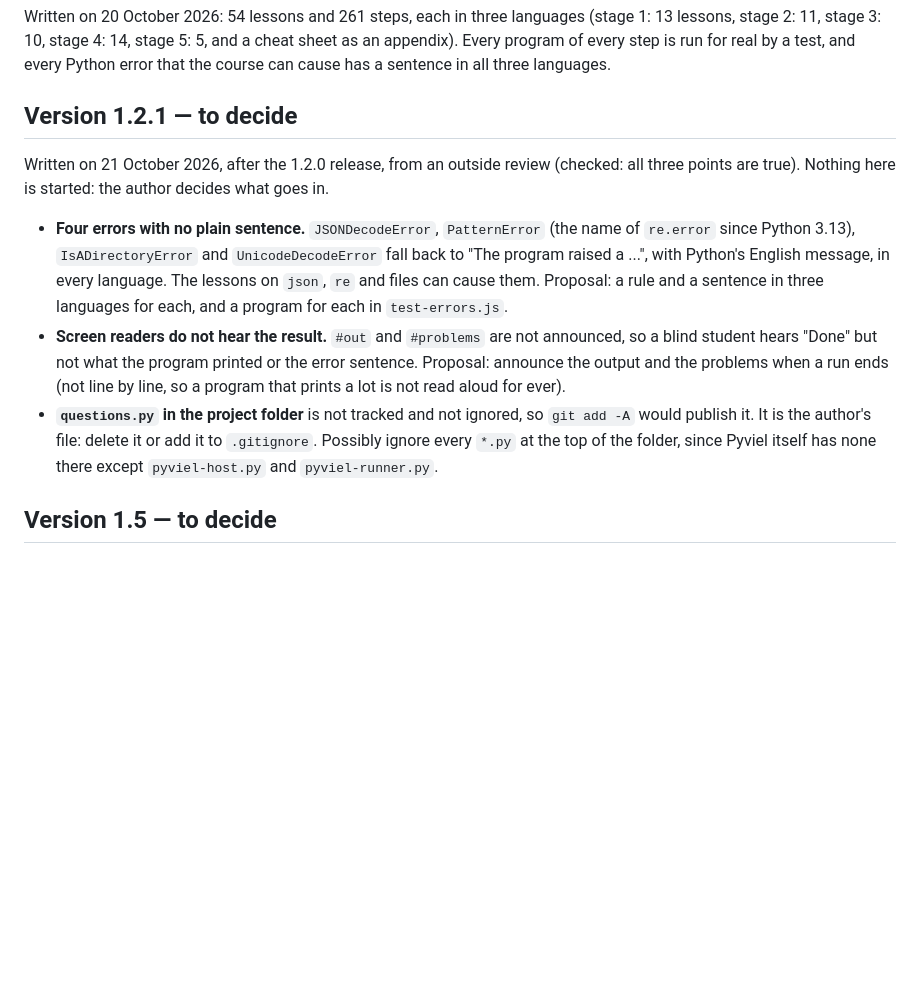
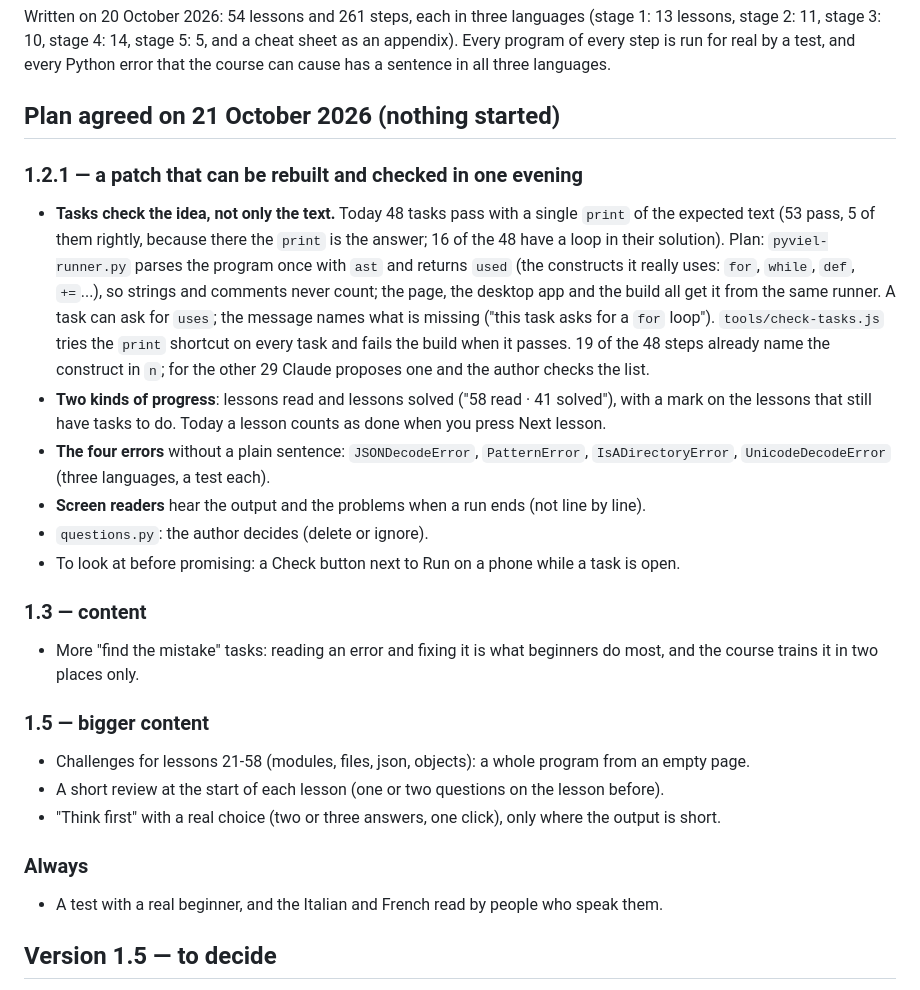
Before and after one commit to scadavide55/Pyviel, a Markdown page: ROADMAP.md, the part around the change. Rendered like a GitHub page; blank space fills up the shorter version.

Commit message:
Roadmap: the plan for 1.2.1, 1.3 and 1.5
Co-Authored-By: Claude Opus 5.5 <noreply@anthropic.com>

```diff
--- a/ROADMAP.md
+++ b/ROADMAP.md
@@ -21,13 +21,26 @@ Decisions taken (20 October 2026):
 
 Written on 20 October 2026: 54 lessons and 261 steps, each in three languages (stage 1: 13 lessons, stage 2: 11, stage 3: 10, stage 4: 14, stage 5: 5, and a cheat sheet as an appendix). Every program of every step is run for real by a test, and every Python error that the course can cause has a sentence in all three languages.
 
-## Version 1.2.1 — to decide
+## Plan agreed on 21 October 2026 (nothing started)
 
-Written on 21 October 2026, after the 1.2.0 release, from an outside review (checked: all three points are true). Nothing here is started: the author decides what goes in.
+### 1.2.1 — a patch that can be rebuilt and checked in one evening
+- **Tasks check the idea, not only the text.** Today 48 tasks pass with a single `print` of the expected text (53 pass, 5 of them rightly, because there the `print` is the answer; 16 of the 48 have a loop in their solution). Plan: `pyviel-runner.py` parses the program once with `ast` and returns `used` (the constructs it really uses: `for`, `while`, `def`, `+=`...), so strings and comments never count; the page, the desktop app and the build all get it from the same runner. A task can ask for `uses`; the message names what is missing ("this task asks for a `for` loop"). `tools/check-tasks.js` tries the `print` shortcut on every task and fails the build when it passes. 19 of the 48 steps already name the construct in `n`; for the other 29 Claude proposes one and the author checks the list.
+- **Two kinds of progress**: lessons read and lessons solved ("58 read · 41 solved"), with a mark on the lessons that still have tasks to do. Today a lesson counts as done when you press Next lesson.
+- **The four errors** without a plain sentence: `JSONDecodeError`, `PatternError`, `IsADirectoryError`, `UnicodeDecodeError` (three languages, a test each).
+- **Screen readers** hear the output and the problems when a run ends (not line by line).
+- `questions.py`: the author decides (delete or ignore).
+- To look at before promising: a Check button next to Run on a phone while a task is open.
 
-- **Four errors with no plain sentence.** `JSONDecodeError`, `PatternError` (the name of `re.error` since Python 3.13), `IsADirectoryError` and `UnicodeDecodeError` fall back to "The program raised a ...", with Python's English message, in every language. The lessons on `json`, `re` and files can cause them. Proposal: a rule and a sentence in three languages for each, and a program for each in `test-errors.js`.
-- **Screen readers do not hear the result.** `#out` and `#problems` are not announced, so a blind student hears "Done" but not what the program printed or the error sentence. Proposal: announce the output and the problems when a run ends (not line by line, so a program that prints a lot is not read aloud for ever).
-- **`questions.py` in the project folder** is not tracked and not ignored, so `git add -A` would publish it. It is the author's file: delete it or add it to `.gitignore`. Possibly ignore every `*.py` at the top of the folder, since Pyviel itself has none there except `pyviel-host.py` and `pyviel-runner.py`.
+### 1.3 — content
+- More "find the mistake" tasks: reading an error and fixing it is what beginners do most, and the course trains it in two places only.
+
+### 1.5 — bigger content
+- Challenges for lessons 21-58 (modules, files, json, objects): a whole program from an empty page.
+- A short review at the start of each lesson (one or two questions on the lesson before).
+- "Think first" with a real choice (two or three answers, one click), only where the output is short.
+
+### Always
+- A test with a real beginner, and the Italian and French read by people who speak them.
 
 ## Version 1.5 — to decide
 
```
